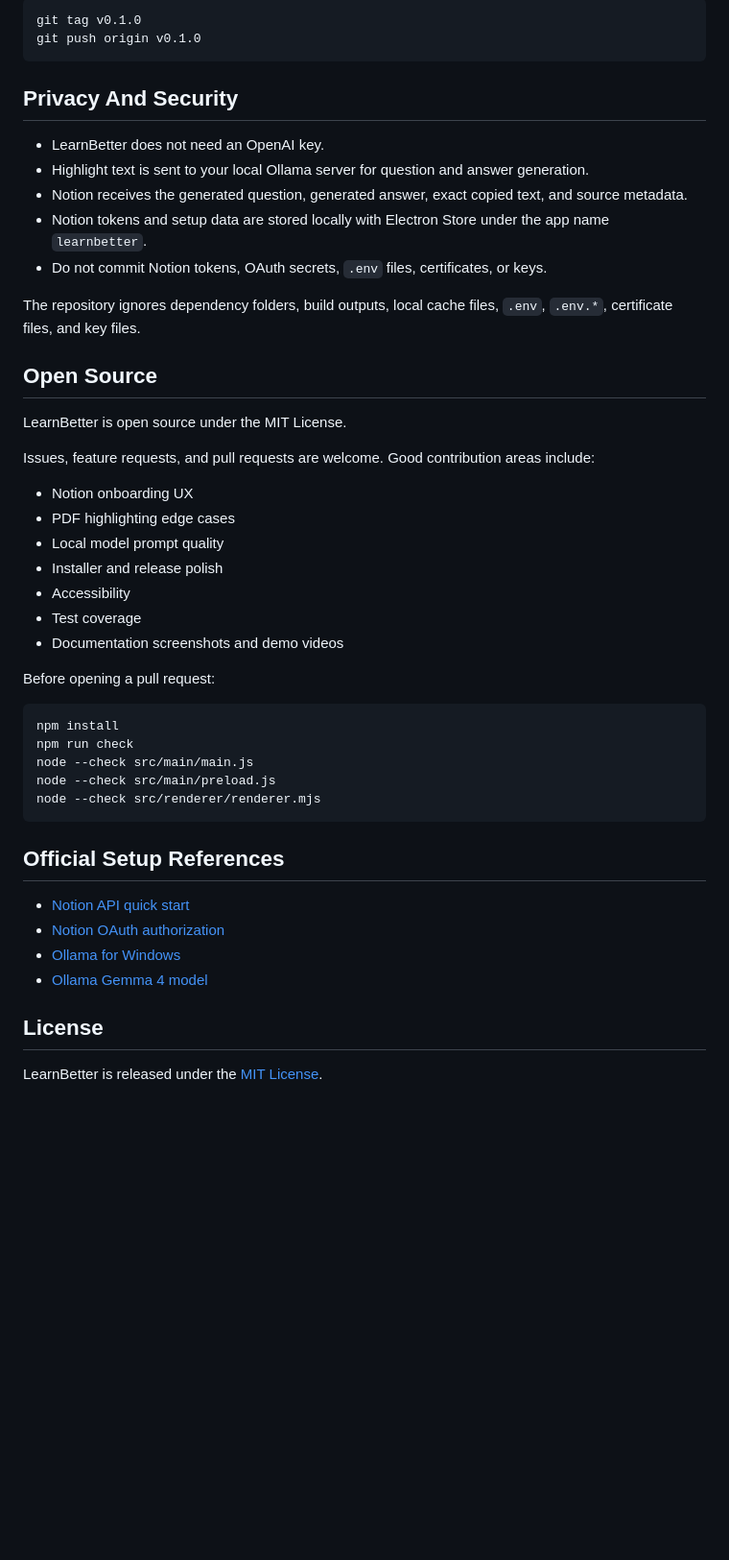
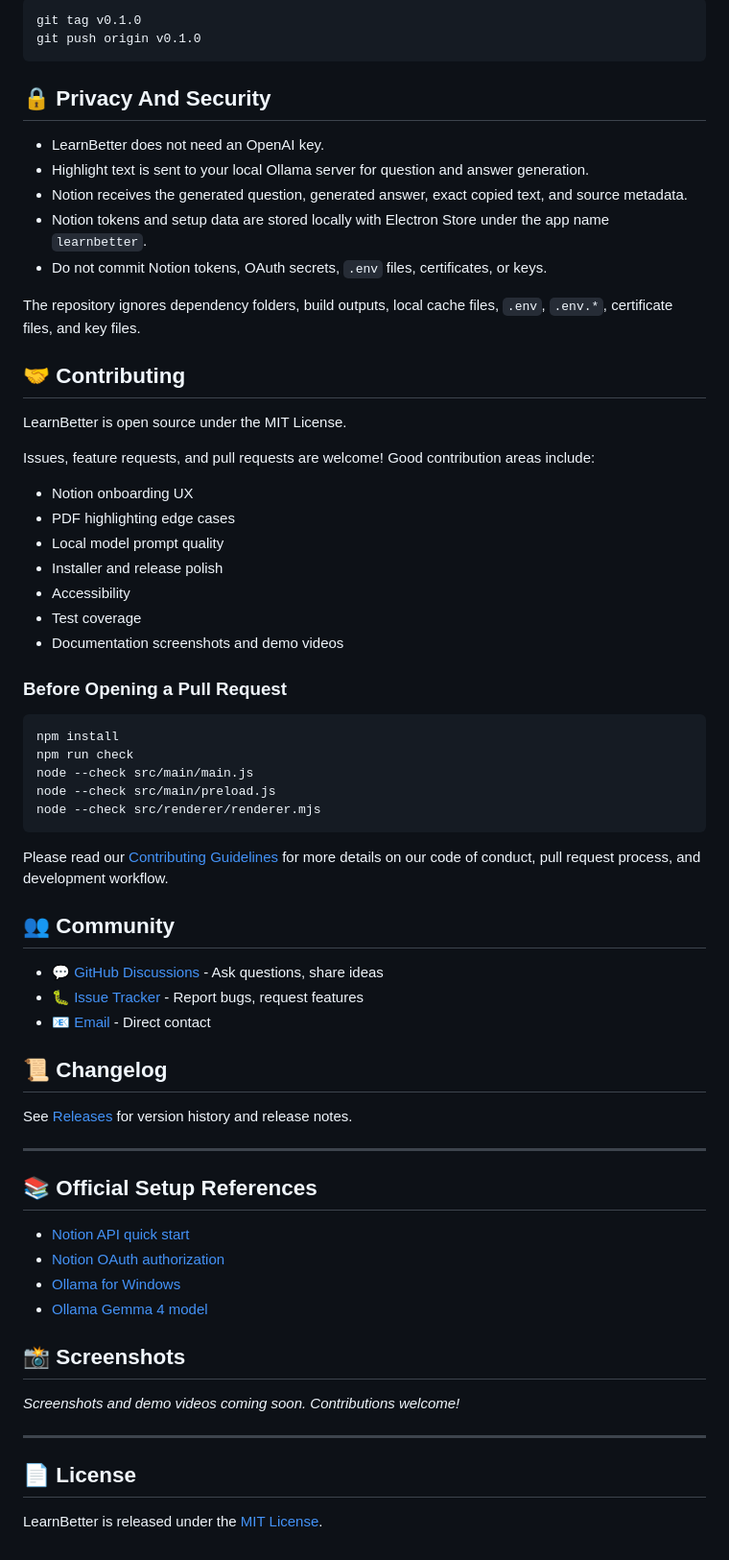
Before and after one commit to tusharkrbarman/learnbetter, a Markdown page: README.md, the part around one of its changes. Shown at 96% size. Rendered like a GitHub page; blank space fills up the shorter version.

````diff
--- a/README.md
+++ b/README.md
@@ -414,7 +447,7 @@ git tag v0.1.0
 git push origin v0.1.0
 ```
 
-## Privacy And Security
+## 🔒 Privacy And Security
 
 - LearnBetter does not need an OpenAI key.
 - Highlight text is sent to your local Ollama server for question and answer generation.
@@ -424,11 +457,11 @@ git push origin v0.1.0
 
 The repository ignores dependency folders, build outputs, local cache files, `.env`, `.env.*`, certificate files, and key files.
 
-## Open Source
+## 🤝 Contributing
 
 LearnBetter is open source under the MIT License.
 
-Issues, feature requests, and pull requests are welcome. Good contribution areas include:
+Issues, feature requests, and pull requests are welcome! Good contribution areas include:
 
 - Notion onboarding UX
 - PDF highlighting edge cases
@@ -438,7 +471,7 @@ Issues, feature requests, and pull requests are welcome. Good contribution areas
 - Test coverage
 - Documentation screenshots and demo videos
 
-Before opening a pull request:
+### Before Opening a Pull Request
 
 ```powershell
 npm install
@@ -448,13 +481,33 @@ node --check src/main/preload.js
 node --check src/renderer/renderer.mjs
 ```
 
-## Official Setup References
+Please read our [Contributing Guidelines](CONTRIBUTING.md) for more details on our code of conduct, pull request process, and development workflow.
+
+## 👥 Community
+
+- 💬 [GitHub Discussions](https://github.com/tusharkrbarman/learnbetter/discussions) - Ask questions, share ideas
+- 🐛 [Issue Tracker](https://github.com/tusharkrbarman/learnbetter/issues) - Report bugs, request features
+- 📧 [Email](mailto:tusharkrbarman@gmail.com) - Direct contact
+
+## 📜 Changelog
+
+See [Releases](https://github.com/tusharkrbarman/learnbetter/releases) for version history and release notes.
+
+---
+
+## 📚 Official Setup References
 
 - [Notion API quick start](https://developers.notion.com/guides/get-started/quick-start)
 - [Notion OAuth authorization](https://developers.notion.com/guides/get-started/authorization)
 - [Ollama for Windows](https://ollama.com/download/windows)
 - [Ollama Gemma 4 model](https://ollama.com/library/gemma4)
 
-## License
+## 📸 Screenshots
+
+*Screenshots and demo videos coming soon. Contributions welcome!*
+
+---
+
+## 📄 License
 
 LearnBetter is released under the [MIT License](LICENSE).
````
Also changed, not shown: other parts of README.md (+51 -18 lines).
